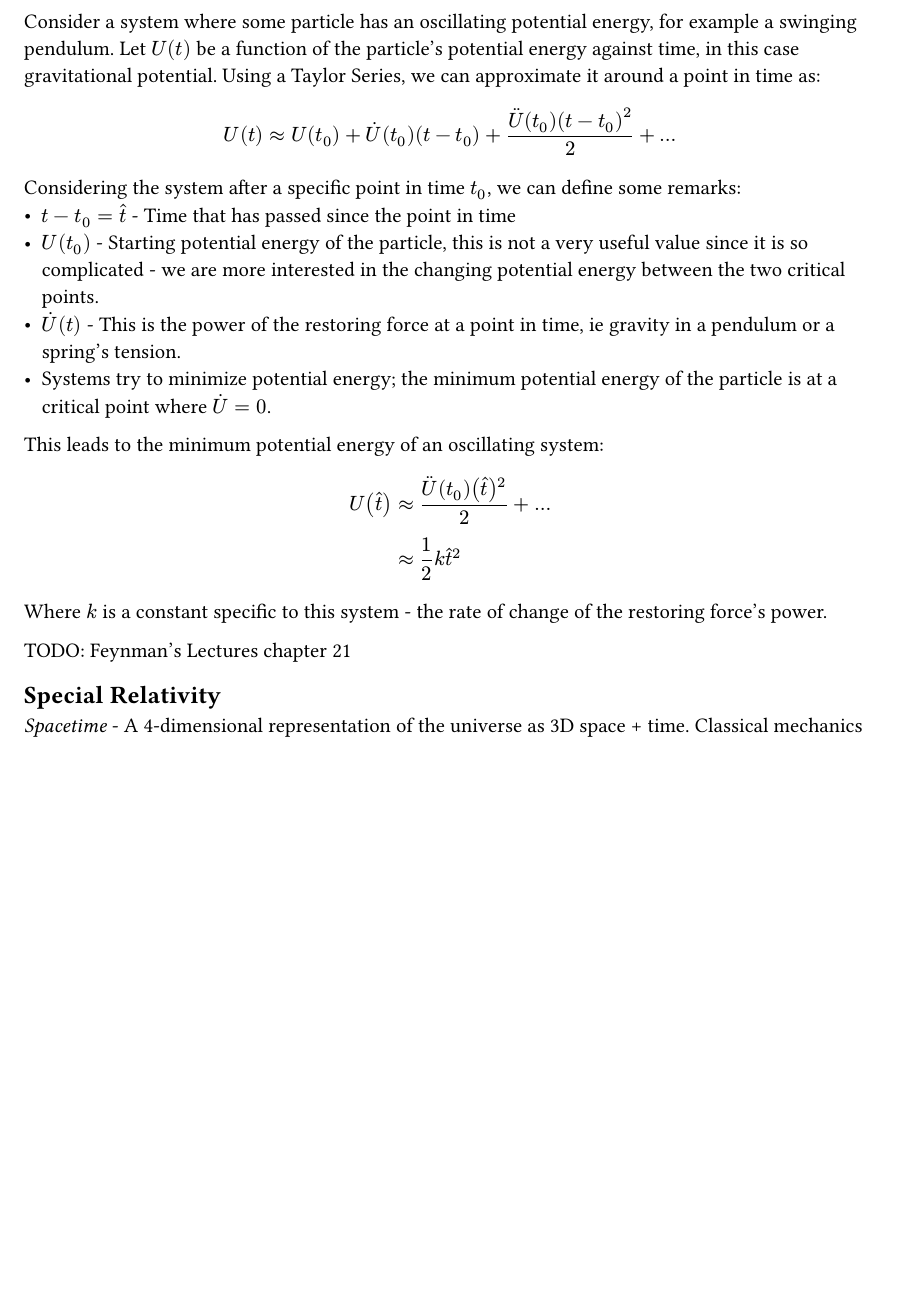
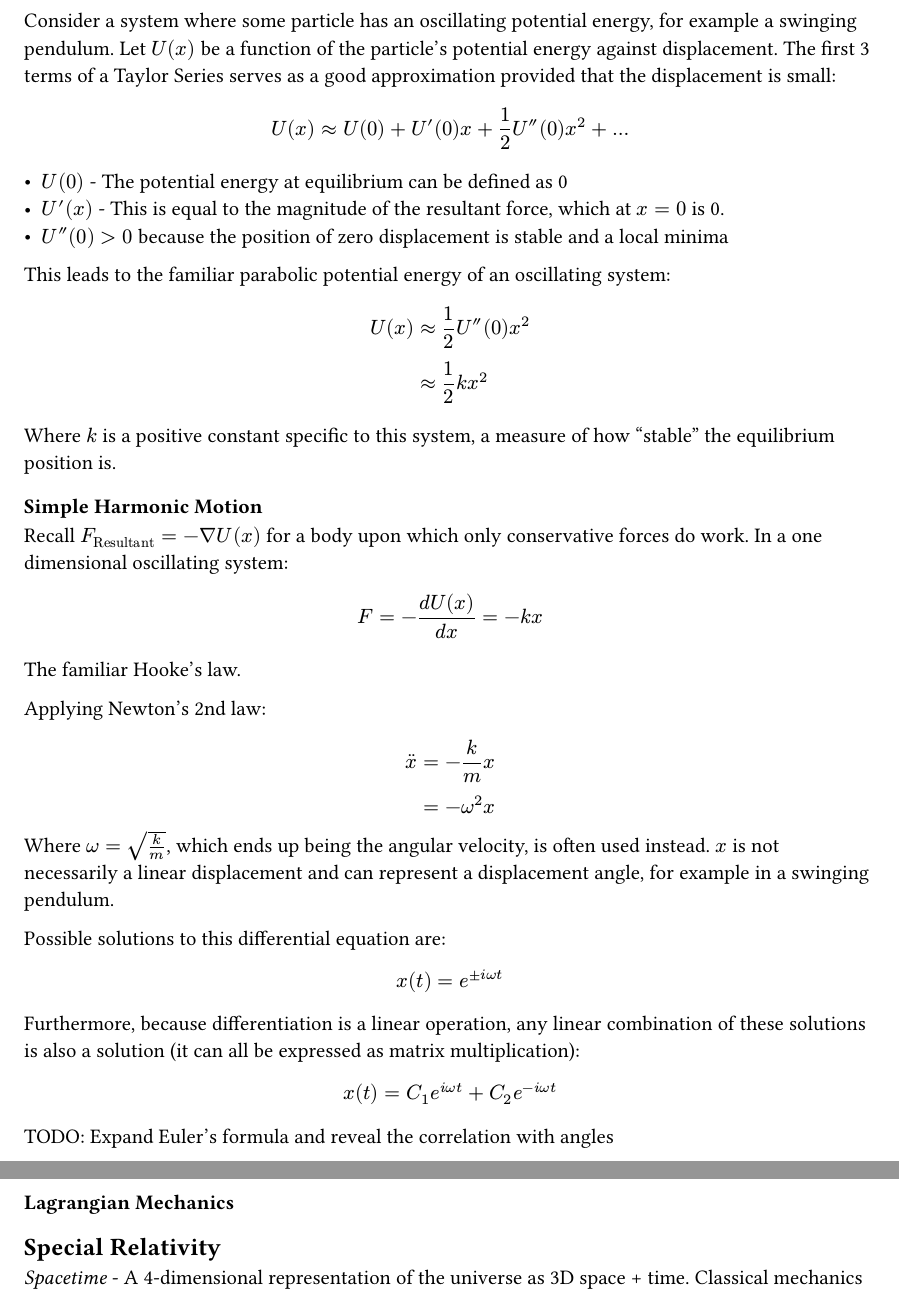
Before and after one commit to kalekdev/uni, a Typst document (fundamentals/physics.typ): part of page 6 of 8 before the commit and two parts of pages 8 and 9 of 10 after it, the two joined at a grey line, cut so that both start at the same text, the shorter picture padded with empty space. The pictures show the PDF file fundamentals/physics.pdf that the author committed with the source.

Commit message:
More energy notes and start oscillations

```diff
--- a/fundamentals/physics.typ
+++ b/fundamentals/physics.typ
@@ -199 +201,0 @@ $
-Consider a system where some particle has an oscillating potential energy, for example a swinging pendulum. Let $U(t)$ be a function of the particle's potential energy against time, in this case gravitational potential. Using a Taylor Series, we can approximate it around a point in time as:
@@ -200,2 +207 @@ Consider a system where some particle has an oscillating potential energy, for e
 $
-  U(t) approx U(t_0) + dot(U)(t_0) (t - t_0) + (dot.double(U)(t_0) (t - t_0)^2) / 2 + ...
@@ -202,9 +218,5 @@ $
 $
 
-Considering the system after a specific point in time $t_0$, we can define some remarks:
-- $t - t_0 = hat(t)$ - Time that has passed since the point in time
-- $U(t_0)$ - Starting potential energy of the particle, this is not a very useful value since it is so complicated - we are more interested in the changing potential energy between the two critical points.
-- $dot(U) (t)$ - This is the power of the restoring force at a point in time, ie gravity in a pendulum or a spring's tension.
-- Systems try to minimize potential energy; the minimum potential energy of the particle is at a critical point where $dot(U) = 0$.
+==== One-Dimensional Systems
+A force acting on a particle who's position is constrained to 1 degree of freedom must only satisfy the first condition (the force only depends on position) to be classified as a conservative force and the second condition (work done independent of path) is guaranteed to be true. This is because the work done by any combinations of going forwards and backwards along the path to the 2nd point cancel each other out.
 
-This leads to the minimum potential energy of an oscillating system:
@@ -213,3 +233,3 @@ $
-  &approx 1 / 2 k hat(t)^2
+  T = E - U(x) = 1 / 2 m dot(x)^2\
+  dot(x) = sqrt((2 (E - U(x)))/m)
 $
-Where $k$ is a constant specific to this system - the rate of change of the restoring force's power.
@@ -216,2 +241 @@ Where $k$ is a constant specific to this system - the rate of change of the rest
 
-TODO: Feynman's Lectures chapter 21
@@ -218,3 +259,45 @@ TODO: Feynman's Lectures chapter 21
+Consider a system where some particle has an oscillating potential energy, for example a swinging pendulum. Let $U(x)$ be a function of the particle's potential energy against displacement. The first 3 terms of a Taylor Series serves as a good approximation provided that the displacement is small:
+$
+  U(x) approx U(0) + U'(0)x + 1 / 2 U''(0) x^2+ ...
+$
+
+- $U(0)$ - The potential energy at equilibrium can be defined as 0
+- $U' (x)$ - This is equal to the magnitude of the resultant force, which at $x=0$ is 0.
+- $U''(0) > 0$ because the position of zero displacement is stable and a local minima
+
+This leads to the familiar parabolic potential energy of an oscillating system:
+$
+  U(x) &approx 1 / 2 U''(0) x^2\
+  &approx 1 / 2 k x^2
+$
+Where $k$ is a positive constant specific to this system, a measure of how "stable" the equilibrium position is.
+
+==== Simple Harmonic Motion
+Recall $F_"Resultant" = -gradient U(x)$ for a body upon which only conservative forces do work. In a one dimensional oscillating system:
+$
+  F = - (d U(x)) / (d x) = -k x
+$
+The familiar Hooke's law.
+
+Applying Newton's 2nd law:
+$
+  dot.double(x) &= -k / m x\
+  &= -omega^2 x
+$
+Where $omega= sqrt(k/m)$, which ends up being the angular velocity, is often used instead. $x$ is not necessarily a linear displacement and can represent a displacement angle, for example in a swinging pendulum.
+
+Possible solutions to this differential equation are:
+$
+  x(t) = e^(plus.minus i omega t)
+$
+Furthermore, because differentiation is a linear operation, any linear combination of these solutions is also a solution (it can all be expressed as matrix multiplication):
+$
+  x(t) = C_1 e^(i omega t) + C_2 e^(-i omega t)
+$
+
+TODO: Expand Euler's formula and reveal the correlation with angles
+
+=== Lagrangian Mechanics
 
 == Special Relativity
 _Spacetime_ - A 4-dimensional representation of the universe as 3D space + time. Classical mechanics treats time as a uniform quantity throughout the universe with a constant rate of passage. However relativistic effects mean that time passes at different rates in different frames of reference, hence a 4th dimension is introduced.
```
Also changed, not shown: semester-2/analysis-2/notes.typ (+1 -0 lines), fundamentals/images/molecule-energy.png (added), fundamentals/physics.pdf, semester-1/technische-mechanik/notes.pdf, semester-2/analysis-2/notes.pdf, fundamentals/physics.typ (78 more changed lines).
